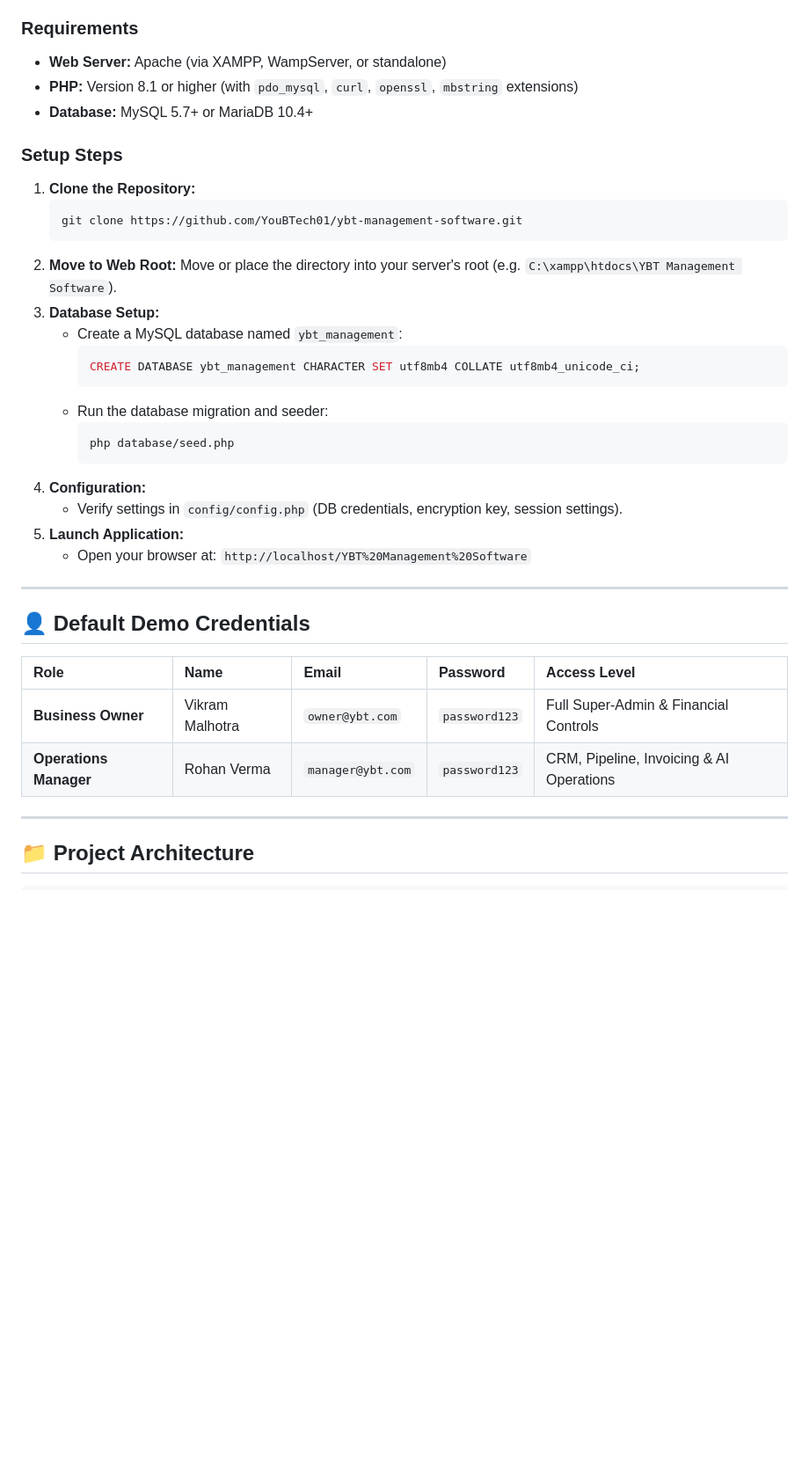
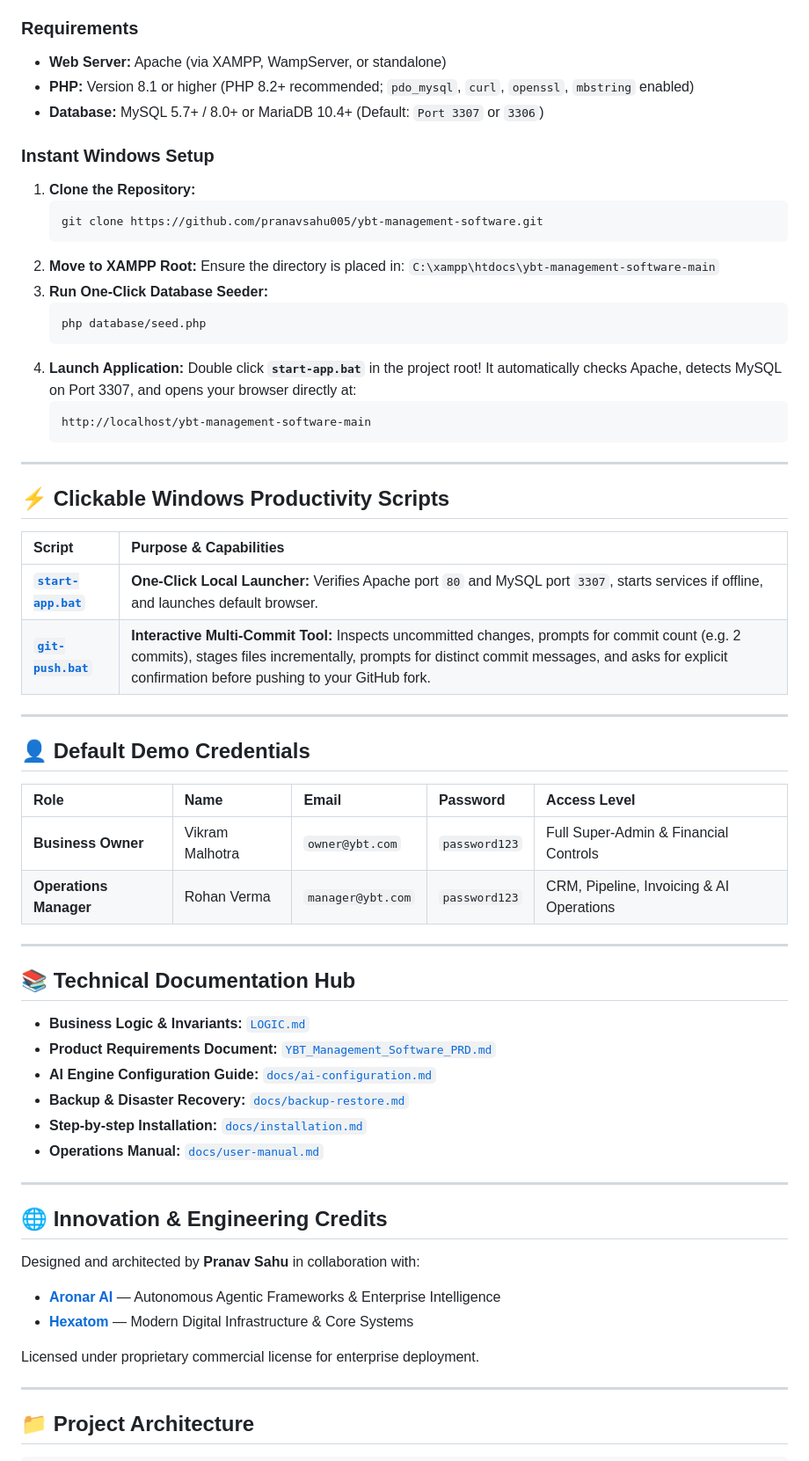
Before and after one commit to pranavsahu005/ybt-management-software, a Markdown page: README.md, the part around the change. Shown at 88% size. Rendered like a GitHub page; blank space fills up the shorter version.

Commit message:
docs(core): polish technical documentation, launcher guides and documentation cross-links

````diff
--- a/README.md
+++ b/README.md
@@ -252,29 +252,34 @@ The dashboard telemetry combines real-time transaction aggregates with predictiv
 
 ### Requirements
 - **Web Server:** Apache (via XAMPP, WampServer, or standalone)
-- **PHP:** Version 8.1 or higher (with `pdo_mysql`, `curl`, `openssl`, `mbstring` extensions)
-- **Database:** MySQL 5.7+ or MariaDB 10.4+
+- **PHP:** Version 8.1 or higher (PHP 8.2+ recommended; `pdo_mysql`, `curl`, `openssl`, `mbstring` enabled)
+- **Database:** MySQL 5.7+ / 8.0+ or MariaDB 10.4+ (Default: `Port 3307` or `3306`)
 
-### Setup Steps
+### Instant Windows Setup
 1. **Clone the Repository:**
    ```bash
-   git clone https://github.com/YouBTech01/ybt-management-software.git
+   git clone https://github.com/pranavsahu005/ybt-management-software.git
    ```
-2. **Move to Web Root:**
-   Move or place the directory into your server's root (e.g. `C:\xampp\htdocs\YBT Management Software`).
-3. **Database Setup:**
-   - Create a MySQL database named `ybt_management`:
-     ```sql
-     CREATE DATABASE ybt_management CHARACTER SET utf8mb4 COLLATE utf8mb4_unicode_ci;
-     ```
-   - Run the database migration and seeder:
-     ```bash
-     php database/seed.php
-     ```
-4. **Configuration:**
-   - Verify settings in `config/config.php` (DB credentials, encryption key, session settings).
-5. **Launch Application:**
-   - Open your browser at: `http://localhost/YBT%20Management%20Software`
+2. **Move to XAMPP Root:**
+   Ensure the directory is placed in: `C:\xampp\htdocs\ybt-management-software-main`
+3. **Run One-Click Database Seeder:**
+   ```bash
+   php database/seed.php
+   ```
+4. **Launch Application:**
+   Double click **`start-app.bat`** in the project root! It automatically checks Apache, detects MySQL on Port 3307, and opens your browser directly at:
+   ```
+   http://localhost/ybt-management-software-main
+   ```
+
+---
+
+## ⚡ Clickable Windows Productivity Scripts
+
+| Script | Purpose & Capabilities |
+| :--- | :--- |
+| **[`start-app.bat`](start-app.bat)** | **One-Click Local Launcher:** Verifies Apache port `80` and MySQL port `3307`, starts services if offline, and launches default browser. |
+| **[`git-push.bat`](git-push.bat)** | **Interactive Multi-Commit Tool:** Inspects uncommitted changes, prompts for commit count (e.g. 2 commits), stages files incrementally, prompts for distinct commit messages, and asks for explicit confirmation before pushing to your GitHub fork. |
 
 ---
 
@@ -284,6 +289,27 @@ The dashboard telemetry combines real-time transaction aggregates with predictiv
 | :--- | :--- | :--- | :--- | :--- |
 | **Business Owner** | Vikram Malhotra | `owner@ybt.com` | `password123` | Full Super-Admin & Financial Controls |
 | **Operations Manager** | Rohan Verma | `manager@ybt.com` | `password123` | CRM, Pipeline, Invoicing & AI Operations |
+
+---
+
+## 📚 Technical Documentation Hub
+
+- **Business Logic & Invariants:** [`LOGIC.md`](LOGIC.md)
+- **Product Requirements Document:** [`YBT_Management_Software_PRD.md`](YBT_Management_Software_PRD.md)
+- **AI Engine Configuration Guide:** [`docs/ai-configuration.md`](docs/ai-configuration.md)
+- **Backup & Disaster Recovery:** [`docs/backup-restore.md`](docs/backup-restore.md)
+- **Step-by-step Installation:** [`docs/installation.md`](docs/installation.md)
+- **Operations Manual:** [`docs/user-manual.md`](docs/user-manual.md)
+
+---
+
+## 🌐 Innovation & Engineering Credits
+
+Designed and architected by **Pranav Sahu** in collaboration with:
+- **[Aronar AI](http://aronar-ai.vercel.app/)** — Autonomous Agentic Frameworks & Enterprise Intelligence
+- **[Hexatom](https://hexatom-org.vercel.app/)** — Modern Digital Infrastructure & Core Systems
+
+Licensed under proprietary commercial license for enterprise deployment.
 
 ---
 
````
